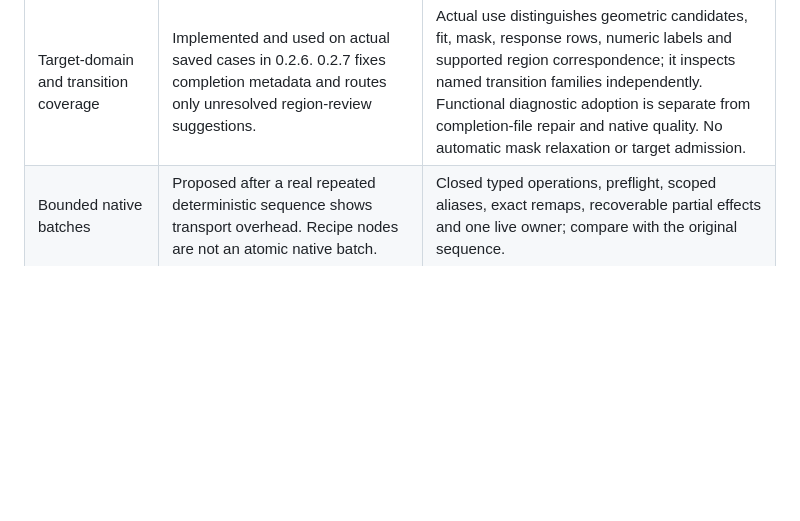
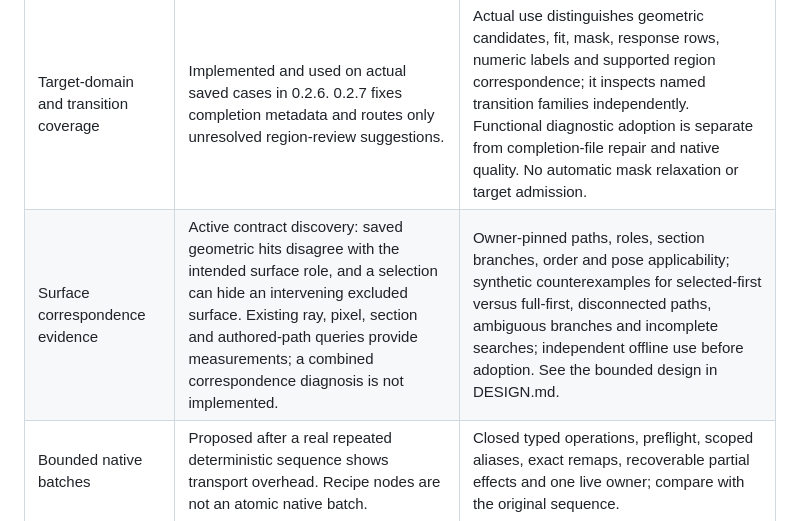
Before and after one commit to suterusu-desu/modeling-workbench, a Markdown page: IMPLEMENTATION-QUEUE.md, the part around the change. GitHub-like rendering; blank space fills up the shorter version.

```diff
--- a/IMPLEMENTATION-QUEUE.md
+++ b/IMPLEMENTATION-QUEUE.md
@@ -7,6 +7,7 @@ The Builder owns implementation and verified package adoption; the Planner suppl
 | Offline diagnostic recipes | Implemented in 0.2.4; historical operator use verified in a private workspace. 0.2.5 exposes compact step states and closes the interrupted-before-lease closure gap. | Synthetic tests cover pinning/recovery; actual use reproduced saved diagnostics, reused results across processes, selectively invalidated a changed branch and required renewed review. A fresh 0.2.5 inspection verified the direct summary route and conservative source-change invalidation without rerunning analysis or altering the store. This does not prove cross-character modeling quality. |
 | Exact topology lineage | Proposed separate adapter contract. Trigger: an operation changes topology and old selectors must map to survivors, splits, merges or derived elements. Response ancestry is a different relation. | Operator-generated lineage against exact before/after topology; remapping composition, deleted/ambiguous identities and refusals; native verification in disposable files. |
 | Target-domain and transition coverage | Implemented and used on actual saved cases in 0.2.6. 0.2.7 fixes completion metadata and routes only unresolved region-review suggestions. | Actual use distinguishes geometric candidates, fit, mask, response rows, numeric labels and supported region correspondence; it inspects named transition families independently. Functional diagnostic adoption is separate from completion-file repair and native quality. No automatic mask relaxation or target admission. |
+| Surface correspondence evidence | Active contract discovery: saved geometric hits disagree with the intended surface role, and a selection can hide an intervening excluded surface. Existing ray, pixel, section and authored-path queries provide measurements; a combined correspondence diagnosis is not implemented. | Owner-pinned paths, roles, section branches, order and pose applicability; synthetic counterexamples for selected-first versus full-first, disconnected paths, ambiguous branches and incomplete searches; independent offline use before adoption. See the bounded design in DESIGN.md. |
 | Bounded native batches | Proposed after a real repeated deterministic sequence shows transport overhead. Recipe nodes are not an atomic native batch. | Closed typed operations, preflight, scoped aliases, exact remaps, recoverable partial effects and one live owner; compare with the original sequence. |
 | Lazy component catalogs | Proposed for large disconnected-part discovery. Trigger: full mesh transfer makes a local question expensive. | Declared connectivity semantics, stable identities/coverage, compact metrics and lazy exact selection; resource comparison with current queries. |
 | Boundary ambiguity | Requires bounded local experiments before adoption. Trigger: region search encounters hidden/ambiguous boundaries or exhausts its budget. | Distinguish unique, ambiguous, hidden and unknown from unreachable; counterexamples for every classification. |
```
Also changed, not shown: DESIGN.md (+14 -0 lines).
